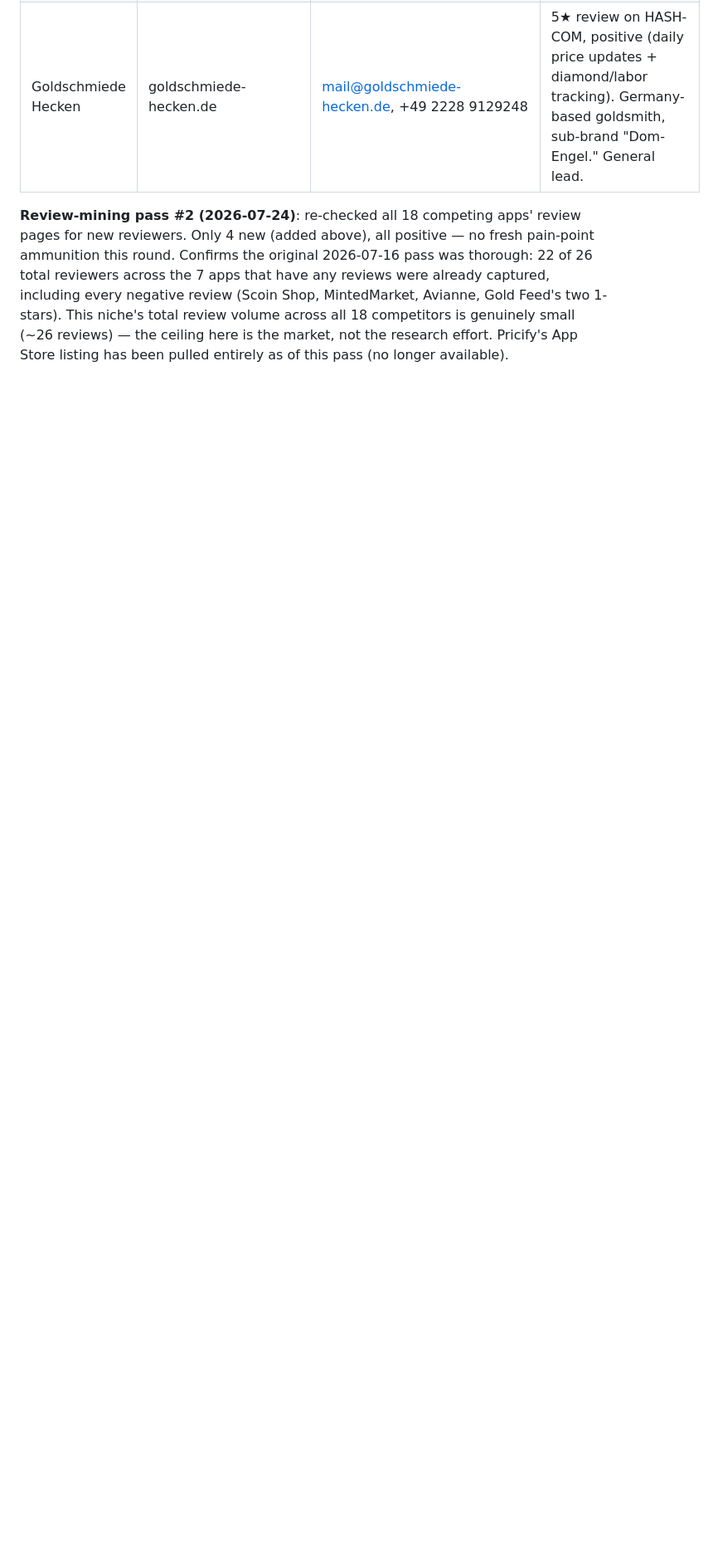
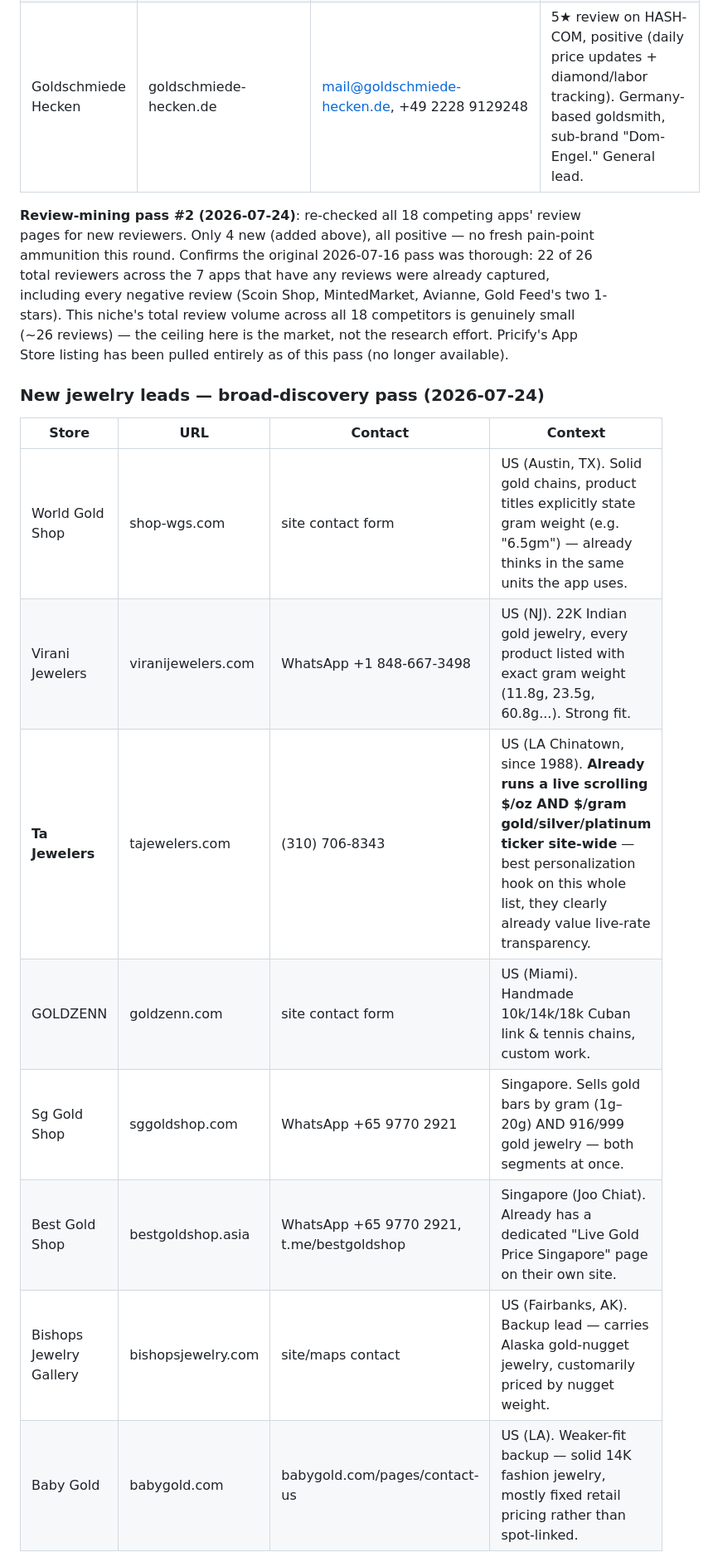
Before and after one commit to Water9977/metalrate-sync, a Markdown page: research/outreach-list-and-messages.md, the part around one of its changes. Shown at 83% size. Rendered like a GitHub page; blank space fills up the shorter version.

```diff
--- a/research/outreach-list-and-messages.md
+++ b/research/outreach-list-and-messages.md
@@ -23,3 +25,17 @@
 | Goldschmiede Hecken | goldschmiede-hecken.de | mail@goldschmiede-hecken.de, +49 2228 9129248 | 5★ review on HASH-COM, positive (daily price updates + diamond/labor tracking). Germany-based goldsmith, sub-brand "Dom-Engel." General lead. |
 
 **Review-mining pass #2 (2026-07-24)**: re-checked all 18 competing apps' review pages for new reviewers. Only 4 new (added above), all positive — no fresh pain-point ammunition this round. Confirms the original 2026-07-16 pass was thorough: 22 of 26 total reviewers across the 7 apps that have any reviews were already captured, including every negative review (Scoin Shop, MintedMarket, Avianne, Gold Feed's two 1-stars). This niche's total review volume across all 18 competitors is genuinely small (~26 reviews) — the ceiling here is the market, not the research effort. Pricify's App Store listing has been pulled entirely as of this pass (no longer available).
+
+### New jewelry leads — broad-discovery pass (2026-07-24)
+
+| Store | URL | Contact | Context |
+|---|---|---|---|
+| World Gold Shop | shop-wgs.com | site contact form | US (Austin, TX). Solid gold chains, product titles explicitly state gram weight (e.g. "6.5gm") — already thinks in the same units the app uses. |
+| Virani Jewelers | viranijewelers.com | WhatsApp +1 848-667-3498 | US (NJ). 22K Indian gold jewelry, every product listed with exact gram weight (11.8g, 23.5g, 60.8g...). Strong fit. |
+| **Ta Jewelers** | tajewelers.com | (310) 706-8343 | US (LA Chinatown, since 1988). **Already runs a live scrolling $/oz AND $/gram gold/silver/platinum ticker site-wide** — best personalization hook on this whole list, they clearly already value live-rate transparency. |
+| GOLDZENN | goldzenn.com | site contact form | US (Miami). Handmade 10k/14k/18k Cuban link & tennis chains, custom work. |
+| Sg Gold Shop | sggoldshop.com | WhatsApp +65 9770 2921 | Singapore. Sells gold bars by gram (1g–20g) AND 916/999 gold jewelry — both segments at once. |
+| Best Gold Shop | bestgoldshop.asia | WhatsApp +65 9770 2921, t.me/bestgoldshop | Singapore (Joo Chiat). Already has a dedicated "Live Gold Price Singapore" page on their own site. |
+| Bishops Jewelry Gallery | bishopsjewelry.com | site/maps contact | US (Fairbanks, AK). Backup lead — carries Alaska gold-nugget jewelry, customarily priced by nugget weight. |
+| Baby Gold | babygold.com | babygold.com/pages/contact-us | US (LA). Weaker-fit backup — solid 14K fashion jewelry, mostly fixed retail pricing rather than spot-linked. |
+
```
Also changed, not shown: other parts of research/outreach-list-and-messages.md (+25 -1 lines).
